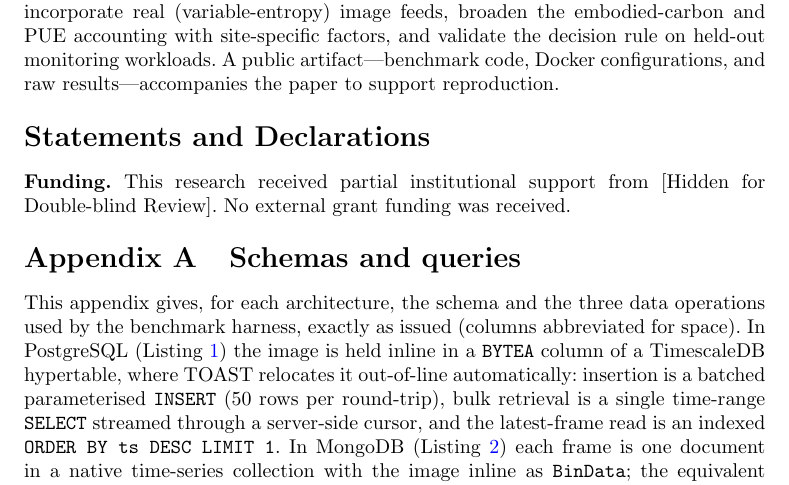
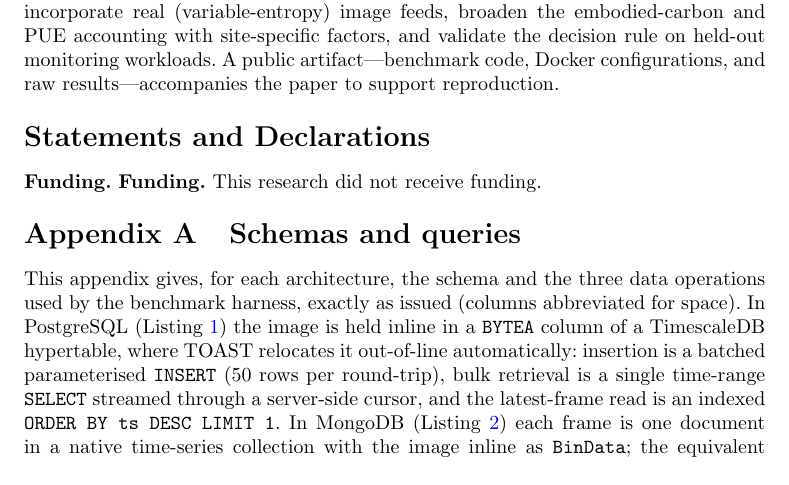
Before and after one commit to alfa-yohannis/postgre-vs-mongodb-image-time-series, a LaTeX paper (01_environment_systems_and_decisions/paper/main.tex): part of page 21 of 27, cut so that both start at the same text. Compiled offline with pdfLaTeX.

Commit message:
Update funding statement to indicate no funding received

```diff
--- a/01_environment_systems_and_decisions/paper/main.tex
+++ b/01_environment_systems_and_decisions/paper/main.tex
@@ -456,18 +456,10 @@ Future work will extend the study to distributed and multi-client deployments, i
 
 \backmatter
 
-% Funding statement included in the manuscript per the journal's technical check, in ESD's
-% "Statements and Declarations" -> "Funding" format (placed before the reference list). The supporting
-% institutions are blinded here to preserve double-anonymous review; the full text with funder
-% names is in ../declarations/funding.txt and the submission-system declaration fields.
 \section*{Statements and Declarations}
 
-\textbf{Funding.} This research received partial institutional support from [Hidden for Double-blind Review]. No external grant funding was received.
+\textbf{Funding.} \textbf{Funding.} This research did not receive funding.
 
-% The remaining declarations (competing interests; ethics approval and consent; data, materials,
-% and code availability; author contributions) and the acknowledgements / generative-AI-use
-% disclosure are provided in the submission system's declaration fields for double-anonymous
-% review -- ready-to-paste text in ../declarations/. Per ESD policy they are kept out of the body.
 
 \begin{appendices}
 
```
